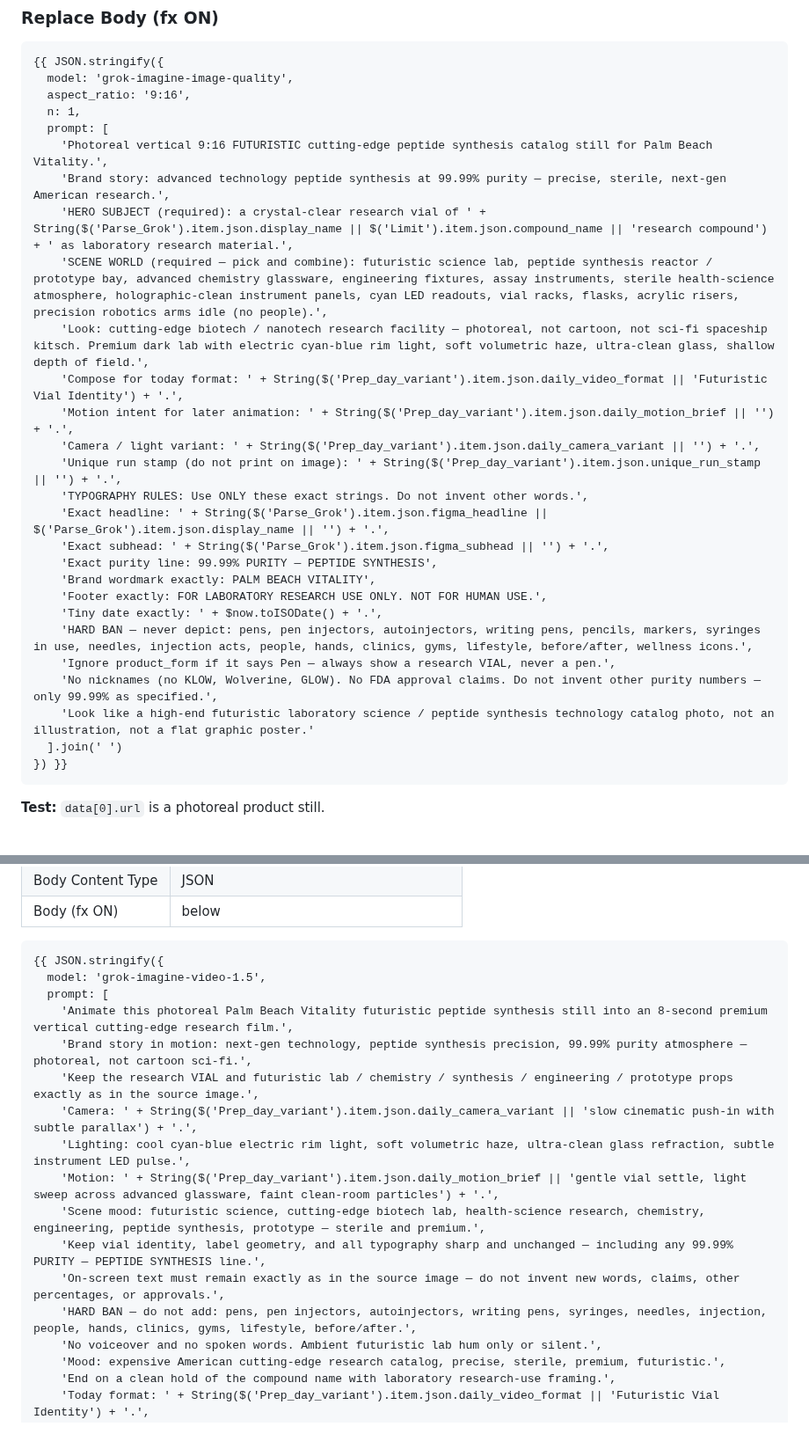
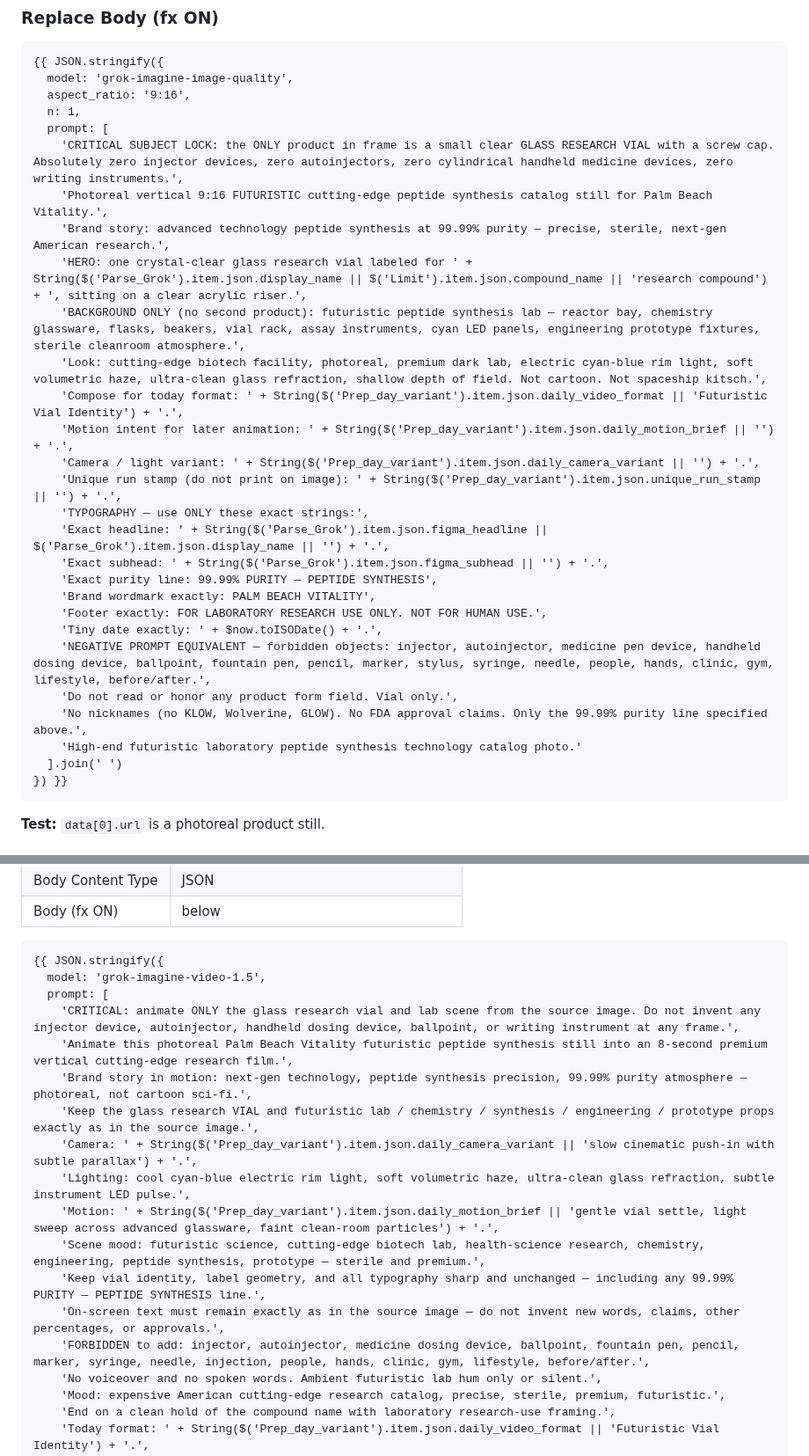
Before and after one commit to PalmBeach-Vitality/pep, a Markdown page: marketing/n8n-video-nodes-step-by-step.md, 2 parts joined by grey strips. Shown at 88% size. Drawn GitHub-style; blank space fills up the shorter version.

Commit message:
Harden reel still/video prompts with absolute vial-only lock
Lead with a critical subject lock and forbid injector/dosing devices
without referencing product_form, so Grok cannot fall back to pens.

Co-authored-by: PalmBeach-Vitality <PalmBeach-Vitality@users.noreply.github.com>

````diff
--- a/marketing/n8n-video-nodes-step-by-step.md
+++ b/marketing/n8n-video-nodes-step-by-step.md
@@ -119,26 +119,27 @@ Edits only (not new nodes): `Prep_day_variant`, `Save_render_URL`, `Sheets_write
   aspect_ratio: '9:16',
   n: 1,
   prompt: [
+    'CRITICAL SUBJECT LOCK: the ONLY product in frame is a small clear GLASS RESEARCH VIAL with a screw cap. Absolutely zero injector devices, zero autoinjectors, zero cylindrical handheld medicine devices, zero writing instruments.',
     'Photoreal vertical 9:16 FUTURISTIC cutting-edge peptide synthesis catalog still for Palm Beach Vitality.',
     'Brand story: advanced technology peptide synthesis at 99.99% purity — precise, sterile, next-gen American research.',
-    'HERO SUBJECT (required): a crystal-clear research vial of ' + String($('Parse_Grok').item.json.display_name || $('Limit').item.json.compound_name || 'research compound') + ' as laboratory research material.',
-    'SCENE WORLD (required — pick and combine): futuristic science lab, peptide synthesis reactor / prototype bay, advanced chemistry glassware, engineering fixtures, assay instruments, sterile health-science atmosphere, holographic-clean instrument panels, cyan LED readouts, vial racks, flasks, acrylic risers, precision robotics arms idle (no people).',
-    'Look: cutting-edge biotech / nanotech research facility — photoreal, not cartoon, not sci-fi spaceship kitsch. Premium dark lab with electric cyan-blue rim light, soft volumetric haze, ultra-clean glass, shallow depth of field.',
+    'HERO: one crystal-clear glass research vial labeled for ' + String($('Parse_Grok').item.json.display_name || $('Limit').item.json.compound_name || 'research compound') + ', sitting on a clear acrylic riser.',
+    'BACKGROUND ONLY (no second product): futuristic peptide synthesis lab — reactor bay, chemistry glassware, flasks, beakers, vial rack, assay instruments, cyan LED panels, engineering prototype fixtures, sterile cleanroom atmosphere.',
+    'Look: cutting-edge biotech facility, photoreal, premium dark lab, electric cyan-blue rim light, soft volumetric haze, ultra-clean glass refraction, shallow depth of field. Not cartoon. Not spaceship kitsch.',
     'Compose for today format: ' + String($('Prep_day_variant').item.json.daily_video_format || 'Futuristic Vial Identity') + '.',
     'Motion intent for later animation: ' + String($('Prep_day_variant').item.json.daily_motion_brief || '') + '.',
     'Camera / light variant: ' + String($('Prep_day_variant').item.json.daily_camera_variant || '') + '.',
     'Unique run stamp (do not print on image): ' + String($('Prep_day_variant').item.json.unique_run_stamp || '') + '.',
-    'TYPOGRAPHY RULES: Use ONLY these exact strings. Do not invent other words.',
+    'TYPOGRAPHY — use ONLY these exact strings:',
     'Exact headline: ' + String($('Parse_Grok').item.json.figma_headline || $('Parse_Grok').item.json.display_name || '') + '.',
     'Exact subhead: ' + String($('Parse_Grok').item.json.figma_subhead || '') + '.',
     'Exact purity line: 99.99% PURITY — PEPTIDE SYNTHESIS',
     'Brand wordmark exactly: PALM BEACH VITALITY',
     'Footer exactly: FOR LABORATORY RESEARCH USE ONLY. NOT FOR HUMAN USE.',
     'Tiny date exactly: ' + $now.toISODate() + '.',
-    'HARD BAN — never depict: pens, pen injectors, autoinjectors, writing pens, pencils, markers, syringes in use, needles, injection acts, people, hands, clinics, gyms, lifestyle, before/after, wellness icons.',
-    'Ignore product_form if it says Pen — always show a research VIAL, never a pen.',
-    'No nicknames (no KLOW, Wolverine, GLOW). No FDA approval claims. Do not invent other purity numbers — only 99.99% as specified.',
-    'Look like a high-end futuristic laboratory science / peptide synthesis technology catalog photo, not an illustration, not a flat graphic poster.'
+    'NEGATIVE PROMPT EQUIVALENT — forbidden objects: injector, autoinjector, medicine pen device, handheld dosing device, ballpoint, fountain pen, pencil, marker, stylus, syringe, needle, people, hands, clinic, gym, lifestyle, before/after.',
+    'Do not read or honor any product form field. Vial only.',
+    'No nicknames (no KLOW, Wolverine, GLOW). No FDA approval claims. Only the 99.99% purity line specified above.',
+    'High-end futuristic laboratory peptide synthesis technology catalog photo.'
   ].join(' ')
 }) }}
 ```
@@ -186,16 +187,17 @@ If story URL used `$json.data[0].url`, change it to `$('Grok_imagine_story').ite
 {{ JSON.stringify({
   model: 'grok-imagine-video-1.5',
   prompt: [
+    'CRITICAL: animate ONLY the glass research vial and lab scene from the source image. Do not invent any injector device, autoinjector, handheld dosing device, ballpoint, or writing instrument at any frame.',
     'Animate this photoreal Palm Beach Vitality futuristic peptide synthesis still into an 8-second premium vertical cutting-edge research film.',
     'Brand story in motion: next-gen technology, peptide synthesis precision, 99.99% purity atmosphere — photoreal, not cartoon sci-fi.',
-    'Keep the research VIAL and futuristic lab / chemistry / synthesis / engineering / prototype props exactly as in the source image.',
+    'Keep the glass research VIAL and futuristic lab / chemistry / synthesis / engineering / prototype props exactly as in the source image.',
     'Camera: ' + String($('Prep_day_variant').item.json.daily_camera_variant || 'slow cinematic push-in with subtle parallax') + '.',
     'Lighting: cool cyan-blue electric rim light, soft volumetric haze, ultra-clean glass refraction, subtle instrument LED pulse.',
     'Motion: ' + String($('Prep_day_variant').item.json.daily_motion_brief || 'gentle vial settle, light sweep across advanced glassware, faint clean-room particles') + '.',
     'Scene mood: futuristic science, cutting-edge biotech lab, health-science research, chemistry, engineering, peptide synthesis, prototype — sterile and premium.',
     'Keep vial identity, label geometry, and all typography sharp and unchanged — including any 99.99% PURITY — PEPTIDE SYNTHESIS line.',
     'On-screen text must remain exactly as in the source image — do not invent new words, claims, other percentages, or approvals.',
-    'HARD BAN — do not add: pens, pen injectors, autoinjectors, writing pens, syringes, needles, injection, people, hands, clinics, gyms, lifestyle, before/after.',
+    'FORBIDDEN to add: injector, autoinjector, medicine dosing device, ballpoint, fountain pen, pencil, marker, syringe, needle, injection, people, hands, clinic, gym, lifestyle, before/after.',
     'No voiceover and no spoken words. Ambient futuristic lab hum only or silent.',
     'Mood: expensive American cutting-edge research catalog, precise, sterile, premium, futuristic.',
     'End on a clean hold of the compound name with laboratory research-use framing.',
````
